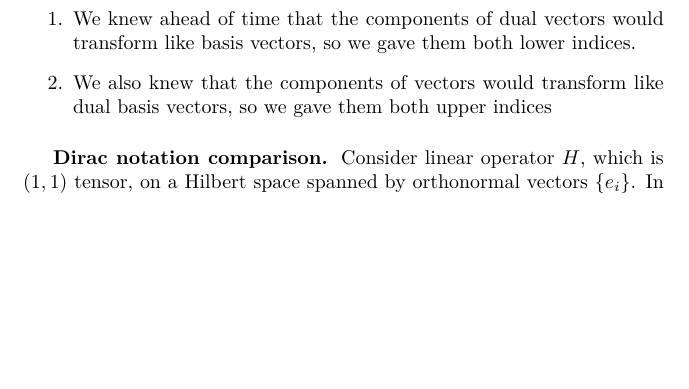
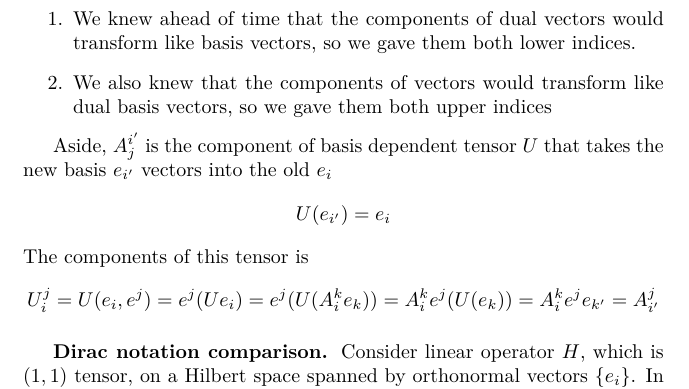
Before and after one commit to JohanesFaustus/PhysicalMathematics, a LaTeX thesis (Main.tex, which reads Chapter/AnalyticApproach/Tensor/tensor.tex): part of page 209 of 295, cut so that both start at the same text, the shorter picture padded with empty space. Compiled offline with pdfLaTeX.

Commit message:
appended notation

```diff
--- a/Chapter/AnalyticApproach/Tensor/tensor.tex
+++ b/Chapter/AnalyticApproach/Tensor/tensor.tex
@@ -63,6 +63,15 @@ This is the reason why the indices is defined in such way
       \item We also knew that the components of vectors would
             transform like dual basis vectors, so we gave them both upper indices
 \end{enumerate}
+
+Aside, $A^{i'}_{j}$ is the component of basis dependent tensor $U$ that takes the new basis $e_{i'}$ vectors into the old $e_i$
+\begin{equation*}
+      U(e_{i'})=e_i
+\end{equation*}
+The components of this tensor is
+\begin{equation*}
+      U^{j}_{i} = U(e_{i}, e^{j}) = e^{j}(U e_{i}) = e^{j}(U(A^{k}_{i} e_{k})) = A^{k}_{i} e^{j}(U(e_{k})) = A^{k}_{i} e^{j} e_{k'} = A^{j}_{i'}
+\end{equation*}
 
 \subsubsection{Dirac notation comparison.}
 Consider linear operator $H$, which is $(1,1)$ tensor, on a Hilbert space spanned by orthonormal vectors $\{e_i \}$.
```
